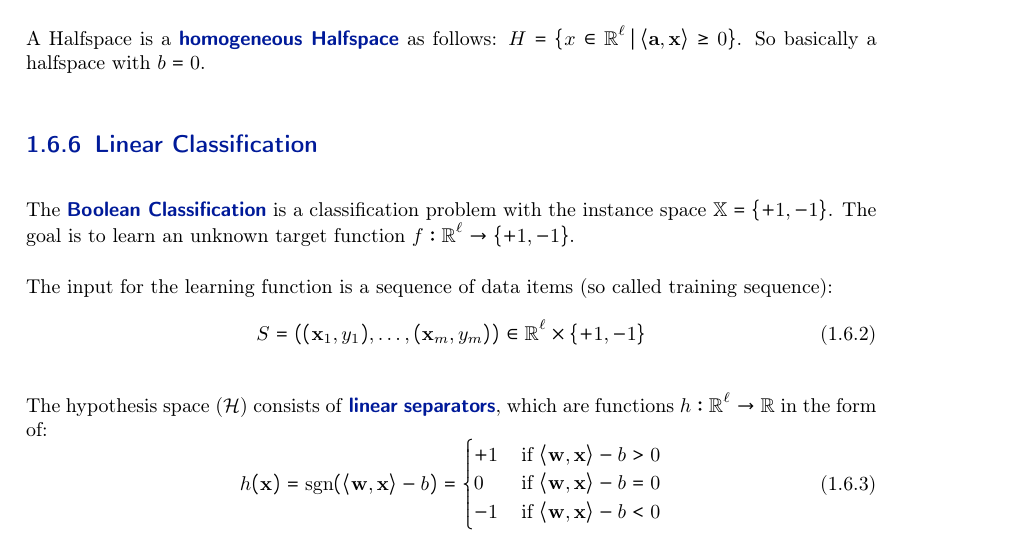
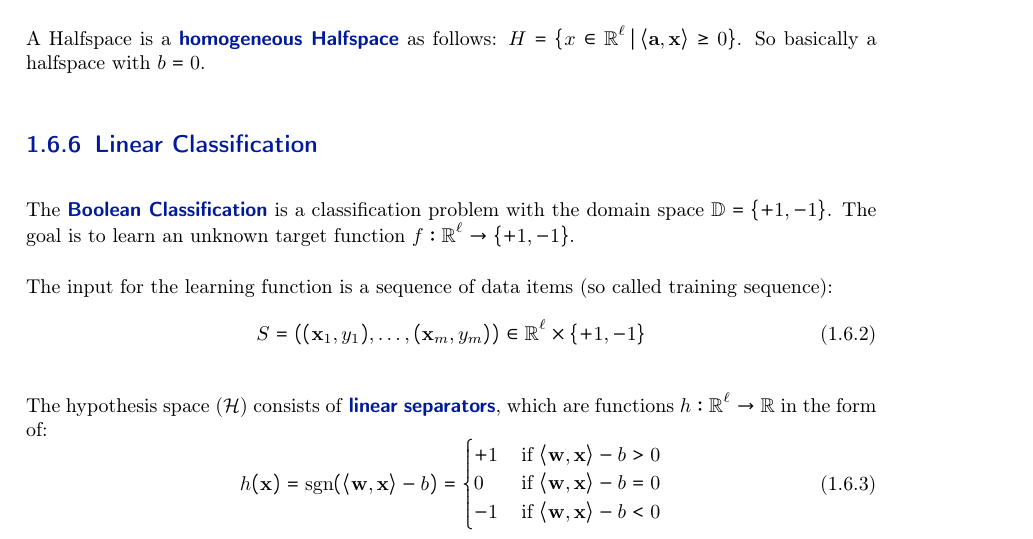
Before and after one commit to Tortuginator/AlgoDS-Summary, a LaTeX thesis (MainFile.tex, which reads src/02_Chapters/01_MachineLearning.tex): part of page 11 of 13, cut so that both start at the same text. Compiled offline with pdfLaTeX; a LaTeX package or settings file that is missing is left out; an older LaTeX class or package is replaced by its successor.

Commit message:
corrected definition of Boolean Classification

```diff
--- a/src/02_Chapters/01_MachineLearning.tex
+++ b/src/02_Chapters/01_MachineLearning.tex
@@ -125,7 +125,7 @@ A \highlight{Halfspace} in $\mathbb{R}^{\ell}$ is the set of all points on one s
 A Halfspace is a \highlight{homogeneous Halfspace} as follows: $H = \{x \in \mathbb{R}^\ell \, | \, \mscal{\mvec{a}, \mvec{x}} \geq 0\}$. So basically a halfspace with $b = 0$.
 
 \subsection{Linear Classification}
-The \highlight{Boolean Classification} is a classification problem with the instance space $\mathbb{X} = \{+1,-1\}$. The goal is to learn an unknown target function $f:\mathbb{R}^\ell \rightarrow \{+1,-1\}$.
+The \highlight{Boolean Classification} is a classification problem with the domain space $\mathbb{D} = \{+1,-1\}$. The goal is to learn an unknown target function $f:\mathbb{R}^\ell \rightarrow \{+1,-1\}$.
 
 The input for the learning function is a sequence of data items (so called training sequence):
 \begin{equation}
```
Also changed, not shown: MainFile.pdf.
